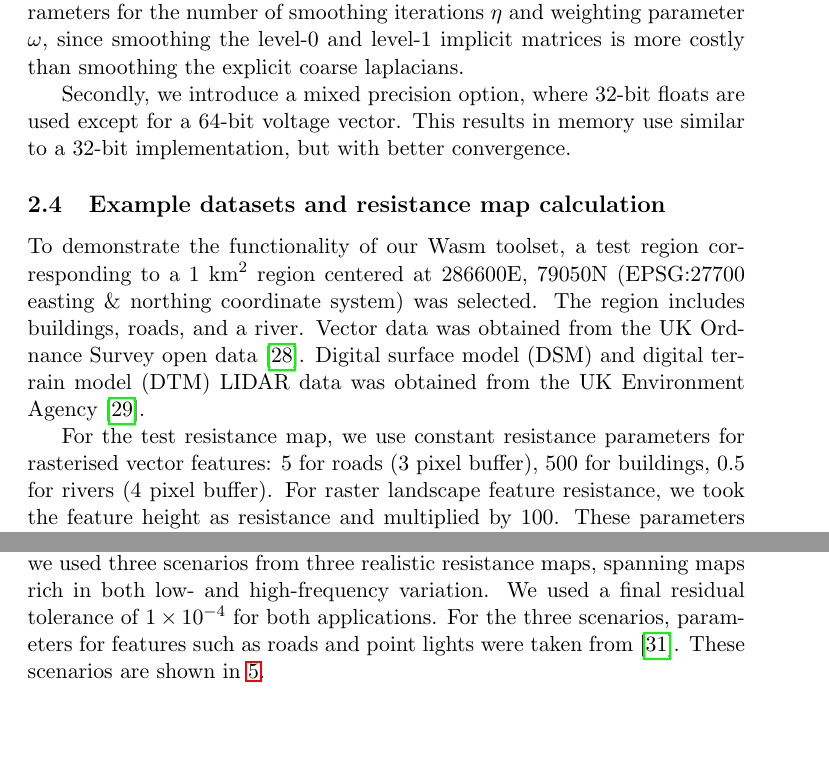
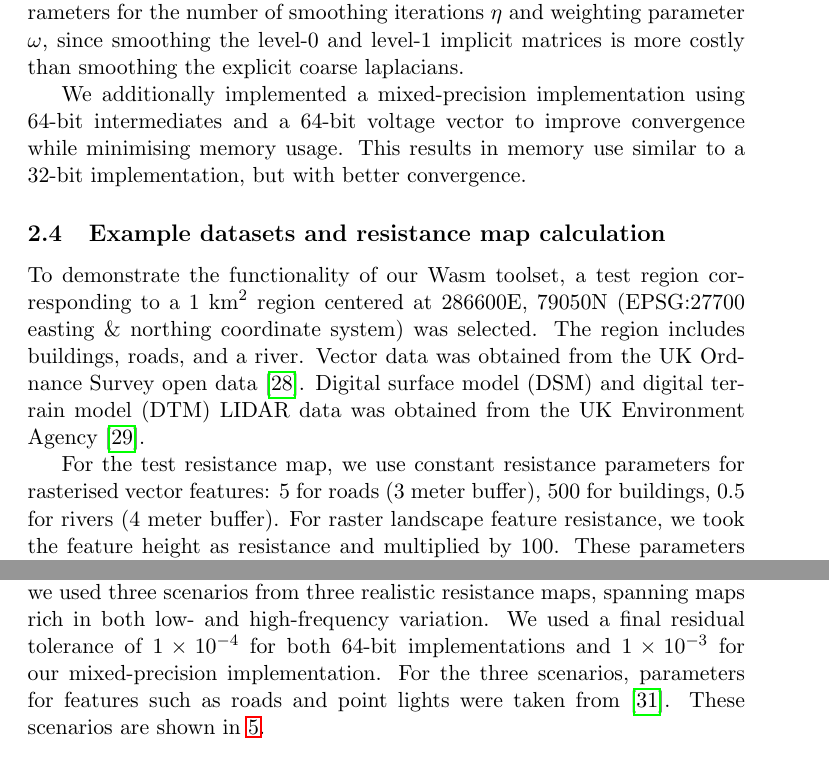
Before and after one commit to asouthgate/wasm-connectivity, a LaTeX paper (docs/paper/main.tex): two parts of pages 7 and 8 of 15, joined at a grey line, cut so that both start at the same text, the shorter picture padded with empty space. Compiled offline with pdfLaTeX.

Commit message:
Further updates to paper

```diff
--- a/docs/paper/main.tex
+++ b/docs/paper/main.tex
@@ -307,7 +307,8 @@ For pre- and post- weighted Jacobi smoothing, we utilise separate parameters for
 iterations $\eta$ and weighting parameter $\omega$, since smoothing the level-0 and level-1 implicit
 matrices is more costly than smoothing the explicit coarse laplacians.
 
-Secondly, we introduce a mixed precision option, where 32-bit floats are used except for a 64-bit voltage vector.
+We additionally implemented a mixed-precision implementation using 64-bit intermediates and a 64-bit voltage
+vector to improve convergence while minimising memory usage.
 This results in memory use similar to a 32-bit implementation, but with better convergence.
 
 \subsection{Example datasets and resistance map calculation}
@@ -319,7 +320,7 @@ the UK Ordnance Survey open data \cite{os_data}.
 Digital surface model (DSM) and digital terrain model (DTM) LIDAR data was obtained from the UK Environment Agency \cite{ea_lidar_composite_2022}.
 
 For the test resistance map, we use constant resistance parameters for rasterised vector features:
-5 for roads (3 pixel buffer), 500 for buildings, 0.5 for rivers (4 pixel buffer).
+5 for roads (3 meter buffer), 500 for buildings, 0.5 for rivers (4 meter buffer).
 For raster landscape feature resistance, we took the feature height as resistance and multiplied by 100.
 These parameters were arbitrary and chosen to introduce variation into the test resistance map inputted into current calculation.
 In practice, these parameters can be set freely.
@@ -336,7 +337,8 @@ Benchmarking code was wrapped in a ReactJS \cite{reactjs} applet which can be ru
  \url{https://github.com/asouthgate/wasm-connectivity}.
 
 For comparison of our low-memory approach with Circuitscape v6.1.0, we used three scenarios from three realistic resistance maps, spanning
-maps rich in both low- and high-frequency variation. We used a final residual tolerance of $1\times10^{-4}$ for both applications.
+maps rich in both low- and high-frequency variation. We used a final residual tolerance of $1\times10^{-4}$ for both 64-bit implementations
+and $1\times10^{-3}$ for our mixed-precision implementation.
 For the three scenarios, parameters for features such as roads and point lights were taken from \cite{finch2020modelling}.
 These scenarios are shown in \ref{fig:grid_panel_scenarios}.
 
```
Also changed, not shown: docs/paper/figures/benchmarking.png, docs/paper/main.tex (6 more changed lines), 1 other file.
